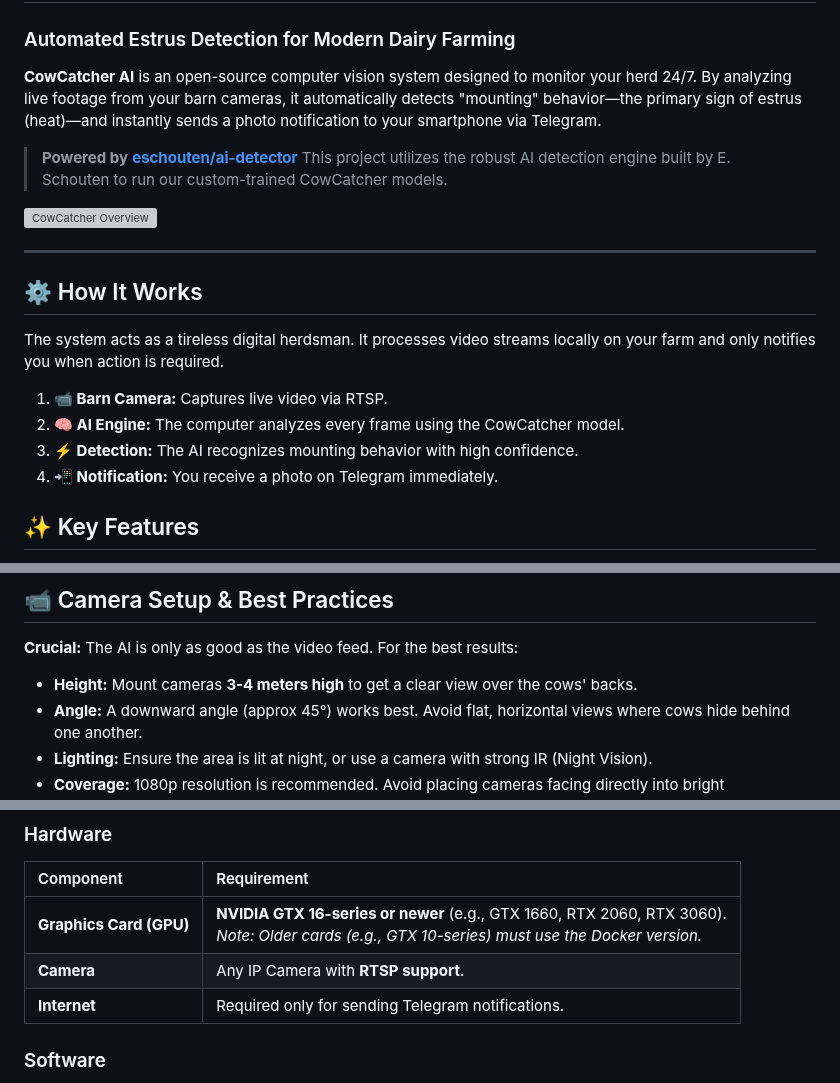
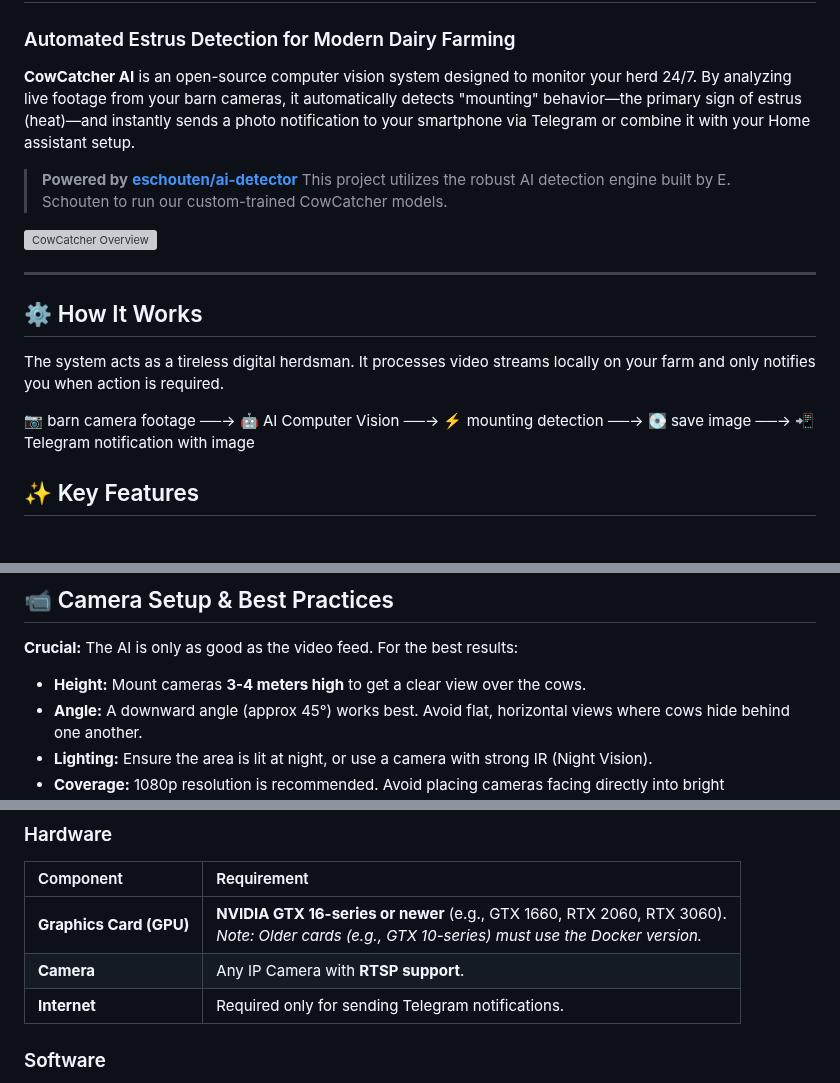
Before and after one commit to CowCatcherAI/CowCatcherAI, a Markdown page: README.md, 3 parts joined by grey strips. Rendered like a GitHub page; grey boxes are pictures that could not be loaded.

```diff
--- a/README.md
+++ b/README.md
@@ -2,7 +2,7 @@
 
 ### Automated Estrus Detection for Modern Dairy Farming
 
-**CowCatcher AI** is an open-source computer vision system designed to monitor your herd 24/7. By analyzing live footage from your barn cameras, it automatically detects "mounting" behavior—the primary sign of estrus (heat)—and instantly sends a photo notification to your smartphone via Telegram.
+**CowCatcher AI** is an open-source computer vision system designed to monitor your herd 24/7. By analyzing live footage from your barn cameras, it automatically detects "mounting" behavior—the primary sign of estrus (heat)—and instantly sends a photo notification to your smartphone via Telegram or combine it with your Home assistant setup.
 
 > **Powered by** [**eschouten/ai-detector**](https://github.com/eschouten/ai-detector)
 > This project utilizes the robust AI detection engine built by E. Schouten to run our custom-trained CowCatcher models.
@@ -15,10 +15,7 @@
 
 The system acts as a tireless digital herdsman. It processes video streams locally on your farm and only notifies you when action is required.
 
-1.  **📹 Barn Camera:** Captures live video via RTSP.
-2.  **🧠 AI Engine:** The computer analyzes every frame using the CowCatcher model.
-3.  **⚡ Detection:** The AI recognizes mounting behavior with high confidence.
-4.  **📲 Notification:** You receive a photo on Telegram immediately.
+📷 barn camera footage ──→ 🤖 AI Computer Vision ──→ ⚡ mounting detection ──→ 💽 save image ──→ 📲 Telegram notification with image
 
 ## ✨ Key Features
 
@@ -33,7 +30,7 @@ The system acts as a tireless digital herdsman. It processes video streams local
 ## 📹 Camera Setup & Best Practices
 **Crucial:** The AI is only as good as the video feed. For the best results:
 
-* **Height:** Mount cameras **3-4 meters high** to get a clear view over the cows' backs.
+* **Height:** Mount cameras **3-4 meters high** to get a clear view over the cows.
 * **Angle:** A downward angle (approx 45°) works best. Avoid flat, horizontal views where cows hide behind one another.
 * **Lighting:** Ensure the area is lit at night, or use a camera with strong IR (Night Vision).
 * **Coverage:** 1080p resolution is recommended. Avoid placing cameras facing directly into bright windows/sunlight.
@@ -48,7 +45,7 @@ To run the AI models in real-time, specific hardware is required.
 | Component | Requirement |
 | :--- | :--- |
 | **Graphics Card (GPU)** | **NVIDIA GTX 16-series or newer** (e.g., GTX 1660, RTX 2060, RTX 3060). <br> *Note: Older cards (e.g., GTX 10-series) must use the Docker version.* |
-| **Camera** | Any IP Camera with **RTSP support**. |
+| **Camera** | Any IP Camera with **RTSP support**. |Optimal is connect with Lan-cables, wifi cams do work but are noticable slower and do miss frames.
 | **Internet** | Required only for sending Telegram notifications. |
 
 ### Software
```
